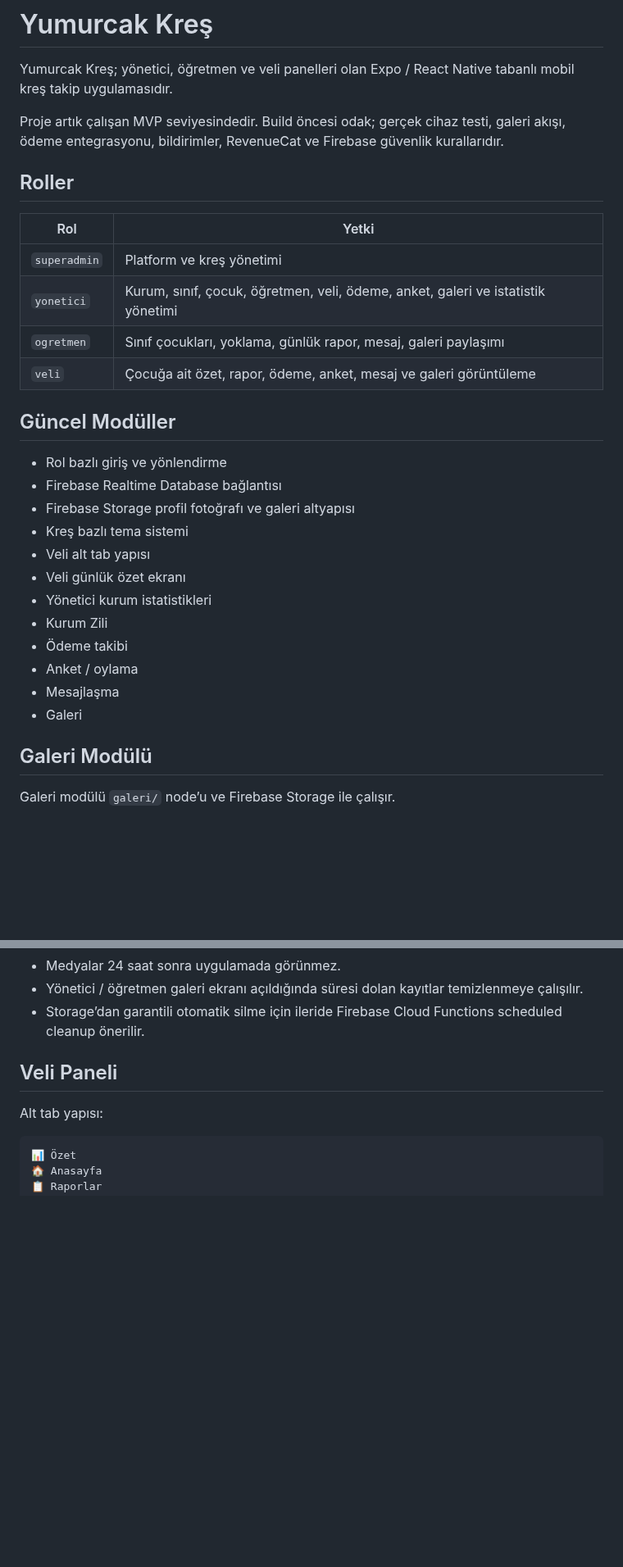
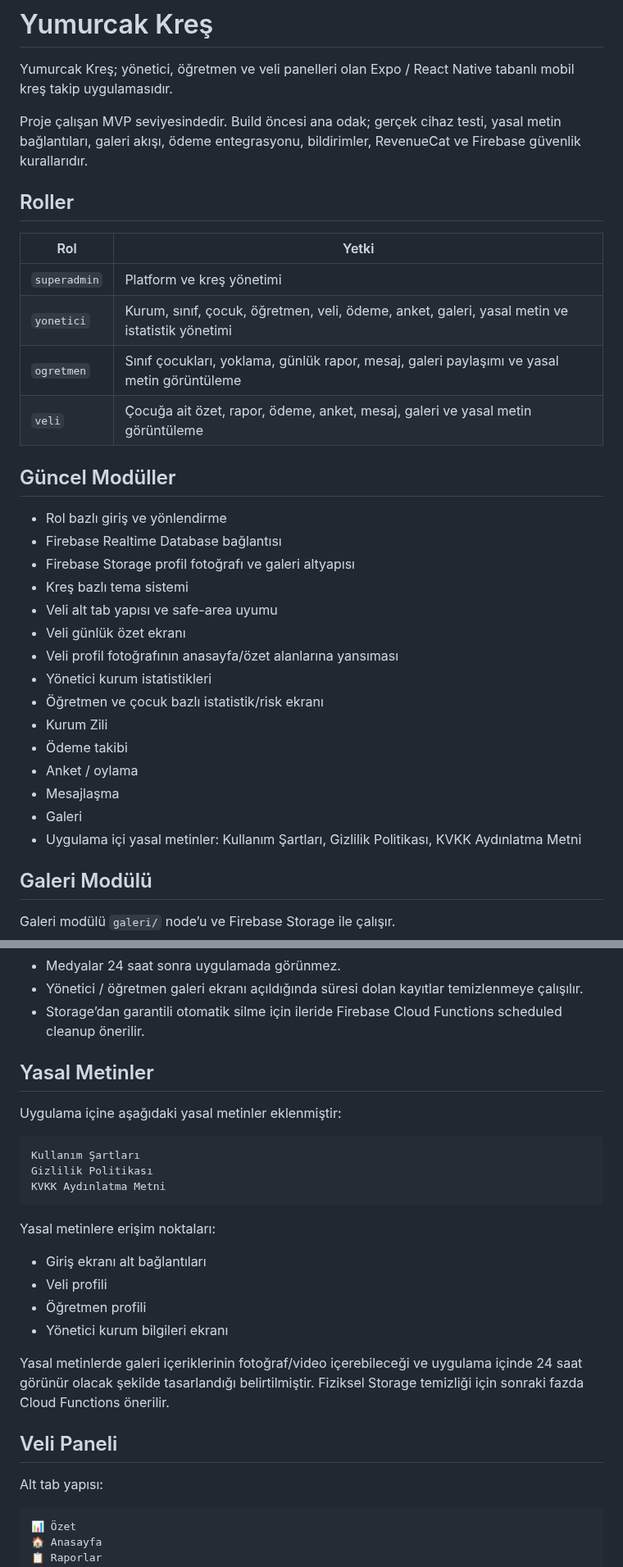
Before and after one commit to furukcell/Yumurcak-app, a Markdown page: README.md, 2 parts joined by grey strips. Shown at 82% size. Rendered like a GitHub page; blank space fills up the shorter version.

Commit message:
Update README before build

````diff
--- a/README.md
+++ b/README.md
@@ -2,16 +2,16 @@
 
 Yumurcak Kreş; yönetici, öğretmen ve veli panelleri olan Expo / React Native tabanlı mobil kreş takip uygulamasıdır.
 
-Proje artık çalışan MVP seviyesindedir. Build öncesi odak; gerçek cihaz testi, galeri akışı, ödeme entegrasyonu, bildirimler, RevenueCat ve Firebase güvenlik kurallarıdır.
+Proje çalışan MVP seviyesindedir. Build öncesi ana odak; gerçek cihaz testi, yasal metin bağlantıları, galeri akışı, ödeme entegrasyonu, bildirimler, RevenueCat ve Firebase güvenlik kurallarıdır.
 
 ## Roller
 
 | Rol | Yetki |
 | --- | --- |
 | `superadmin` | Platform ve kreş yönetimi |
-| `yonetici` | Kurum, sınıf, çocuk, öğretmen, veli, ödeme, anket, galeri ve istatistik yönetimi |
-| `ogretmen` | Sınıf çocukları, yoklama, günlük rapor, mesaj, galeri paylaşımı |
-| `veli` | Çocuğa ait özet, rapor, ödeme, anket, mesaj ve galeri görüntüleme |
+| `yonetici` | Kurum, sınıf, çocuk, öğretmen, veli, ödeme, anket, galeri, yasal metin ve istatistik yönetimi |
+| `ogretmen` | Sınıf çocukları, yoklama, günlük rapor, mesaj, galeri paylaşımı ve yasal metin görüntüleme |
+| `veli` | Çocuğa ait özet, rapor, ödeme, anket, mesaj, galeri ve yasal metin görüntüleme |
 
 ## Güncel Modüller
 
@@ -19,14 +19,17 @@ Proje artık çalışan MVP seviyesindedir. Build öncesi odak; gerçek cihaz te
 - Firebase Realtime Database bağlantısı
 - Firebase Storage profil fotoğrafı ve galeri altyapısı
 - Kreş bazlı tema sistemi
-- Veli alt tab yapısı
+- Veli alt tab yapısı ve safe-area uyumu
 - Veli günlük özet ekranı
+- Veli profil fotoğrafının anasayfa/özet alanlarına yansıması
 - Yönetici kurum istatistikleri
+- Öğretmen ve çocuk bazlı istatistik/risk ekranı
 - Kurum Zili
 - Ödeme takibi
 - Anket / oylama
 - Mesajlaşma
 - Galeri
+- Uygulama içi yasal metinler: Kullanım Şartları, Gizlilik Politikası, KVKK Aydınlatma Metni
 
 ## Galeri Modülü
 
@@ -59,6 +62,25 @@ Kurallar:
 - Medyalar 24 saat sonra uygulamada görünmez.
 - Yönetici / öğretmen galeri ekranı açıldığında süresi dolan kayıtlar temizlenmeye çalışılır.
 - Storage’dan garantili otomatik silme için ileride Firebase Cloud Functions scheduled cleanup önerilir.
+
+## Yasal Metinler
+
+Uygulama içine aşağıdaki yasal metinler eklenmiştir:
+
+```txt
+Kullanım Şartları
+Gizlilik Politikası
+KVKK Aydınlatma Metni
+```
+
+Yasal metinlere erişim noktaları:
+
+- Giriş ekranı alt bağlantıları
+- Veli profili
+- Öğretmen profili
+- Yönetici kurum bilgileri ekranı
+
+Yasal metinlerde galeri içeriklerinin fotoğraf/video içerebileceği ve uygulama içinde 24 saat görünür olacak şekilde tasarlandığı belirtilmiştir. Fiziksel Storage temizliği için sonraki fazda Cloud Functions önerilir.
 
 ## Veli Paneli
 
````
Also changed, not shown: other parts of README.md (+4 -1 lines).
